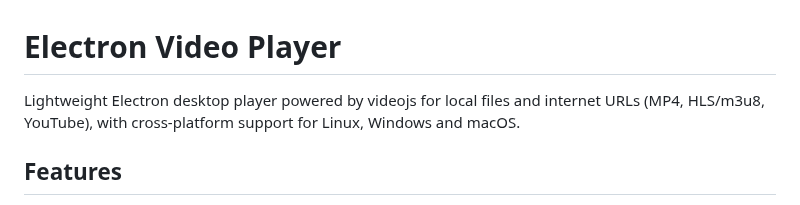
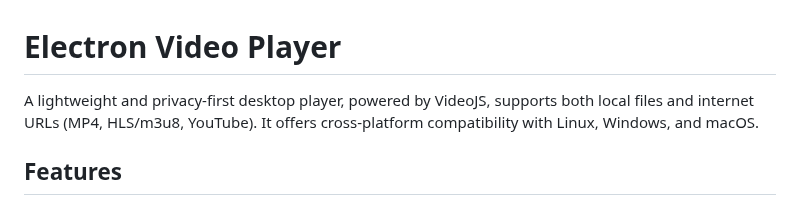
Before and after one commit to ian20040409/electron-video-player, a Markdown page: README.md, the part around the change. Drawn GitHub-style.

```diff
--- a/README.md
+++ b/README.md
@@ -1,6 +1,6 @@
 # Electron Video Player
 
-Lightweight Electron desktop player powered by videojs for local files and internet URLs (MP4, HLS/m3u8, YouTube), with cross-platform support for Linux, Windows and macOS.
+A lightweight and privacy-first desktop player, powered by VideoJS, supports both local files and internet URLs (MP4, HLS/m3u8, YouTube). It offers cross-platform compatibility with Linux, Windows, and macOS.
 
 ## Features
 
```
